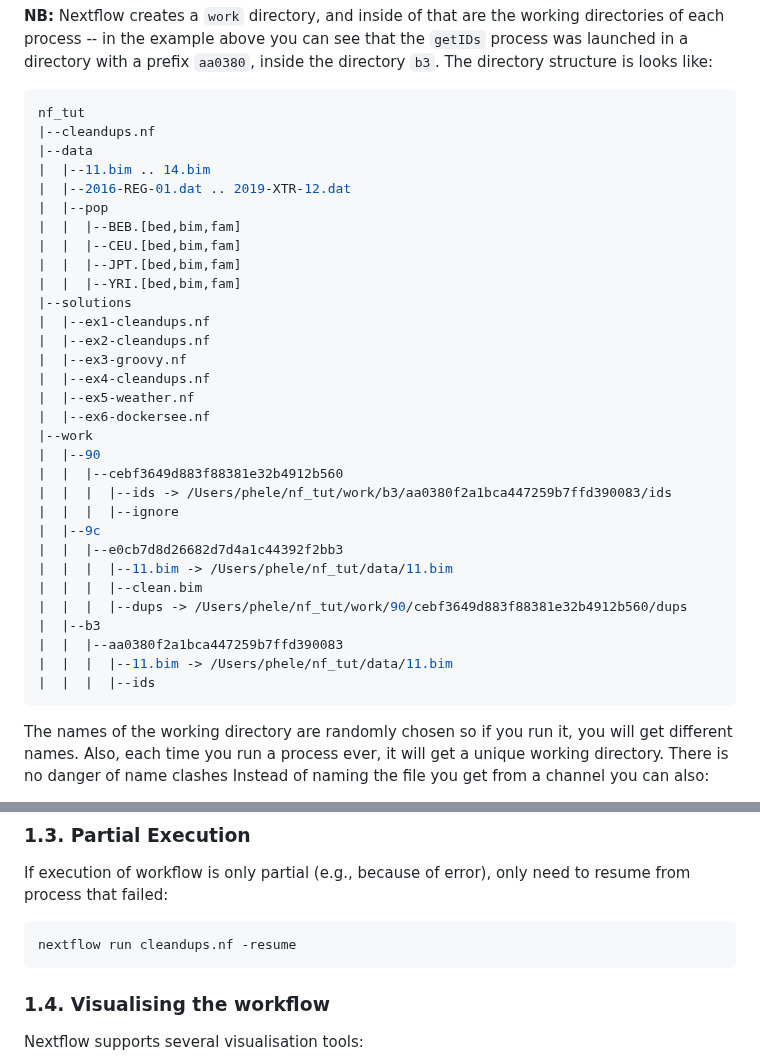
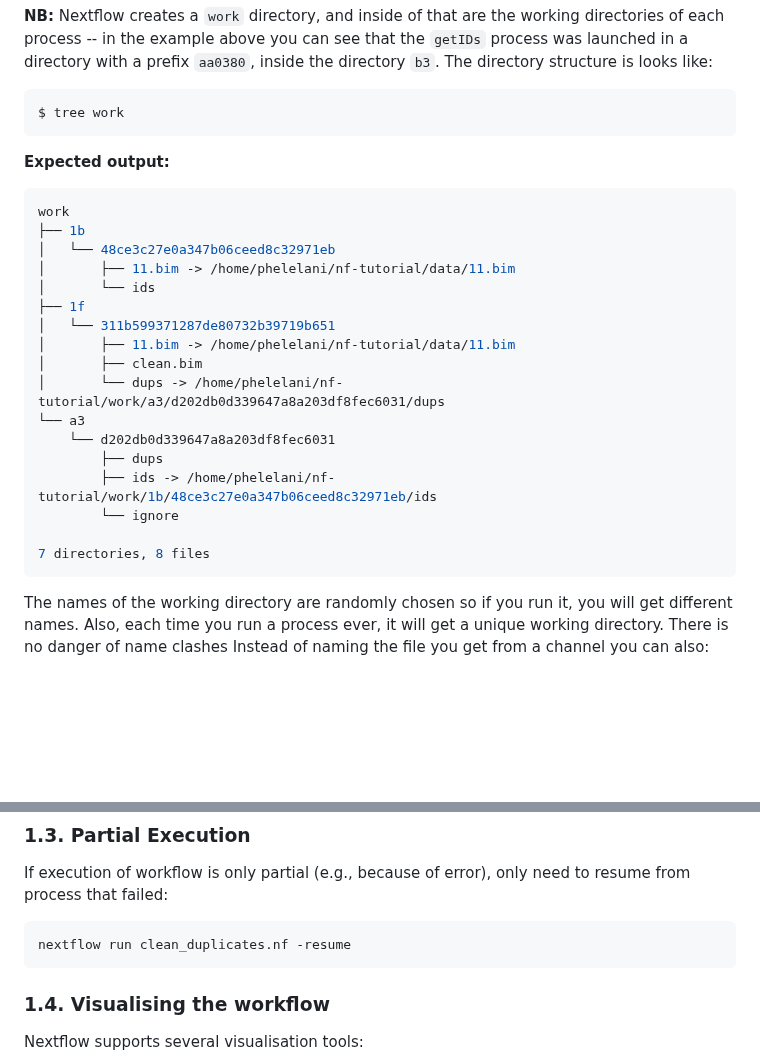
Before and after one commit to phelelani/nf-intro, a Markdown page: README.md, 2 parts joined by grey strips. Rendered like a GitHub page; blank space fills up the shorter version.

````diff
--- a/README.md
+++ b/README.md
@@ -237,37 +242,29 @@ Done!
 **NB:** Nextflow creates a `work` directory, and inside of that are the working directories of each process -- in the example above you can see that the `getIDs` process was launched in a directory with a prefix `aa0380`, inside the directory `b3`. The directory structure is looks like:
 ```bash
-nf_tut
-|--cleandups.nf
-|--data
-|  |--11.bim .. 14.bim
-|  |--2016-REG-01.dat .. 2019-XTR-12.dat
-|  |--pop
-|  |  |--BEB.[bed,bim,fam]
-|  |  |--CEU.[bed,bim,fam]
-|  |  |--JPT.[bed,bim,fam]
-|  |  |--YRI.[bed,bim,fam]
-|--solutions
-|  |--ex1-cleandups.nf
-|  |--ex2-cleandups.nf
-|  |--ex3-groovy.nf
-|  |--ex4-cleandups.nf
-|  |--ex5-weather.nf
-|  |--ex6-dockersee.nf
-|--work
-|  |--90
-|  |  |--cebf3649d883f88381e32b4912b560
-|  |  |  |--ids -> /Users/phele/nf_tut/work/b3/aa0380f2a1bca447259b7ffd390083/ids
-|  |  |  |--ignore
-|  |--9c
-|  |  |--e0cb7d8d26682d7d4a1c44392f2bb3
-|  |  |  |--11.bim -> /Users/phele/nf_tut/data/11.bim
-|  |  |  |--clean.bim
-|  |  |  |--dups -> /Users/phele/nf_tut/work/90/cebf3649d883f88381e32b4912b560/dups
-|  |--b3
-|  |  |--aa0380f2a1bca447259b7ffd390083
-|  |  |  |--11.bim -> /Users/phele/nf_tut/data/11.bim
-|  |  |  |--ids
+$ tree work
 ```
+
+**Expected output:**
+```bash
+work
+├── 1b
+│   └── 48ce3c27e0a347b06ceed8c32971eb
+│       ├── 11.bim -> /home/phelelani/nf-tutorial/data/11.bim
+│       └── ids
+├── 1f
+│   └── 311b599371287de80732b39719b651
+│       ├── 11.bim -> /home/phelelani/nf-tutorial/data/11.bim
+│       ├── clean.bim
+│       └── dups -> /home/phelelani/nf-tutorial/work/a3/d202db0d339647a8a203df8fec6031/dups
+└── a3
+    └── d202db0d339647a8a203df8fec6031
+        ├── dups
+        ├── ids -> /home/phelelani/nf-tutorial/work/1b/48ce3c27e0a347b06ceed8c32971eb/ids
+        └── ignore
+
+7 directories, 8 files
+```
+
 The names of the working directory are randomly chosen so if you run it, you will get different names. Also, each time you run a process ever, it will get a unique working directory. There is  no danger of name clashes Instead of naming the file you get from a channel you can also:
 - specify `stdin` if your process expects data to come from `stdin` rather than a named file. Nextflow will pipe the file to standard input;
 - specify `stdout` if your process produces data on `stdout` and you want that data to go into the `channel`
@@ -277,7 +274,7 @@ The names of the working directory are randomly chosen so if you run it, you wil
 ### 1.3. Partial Execution
 If execution of workflow is only partial (e.g., because of error), only need to resume from process that failed:
 ```bash
-nextflow run cleandups.nf -resume
+nextflow run clean_duplicates.nf -resume
 ```
 
 ### 1.4. Visualising the workflow
````
Also changed, not shown: other parts of README.md (+30 -25 lines).
